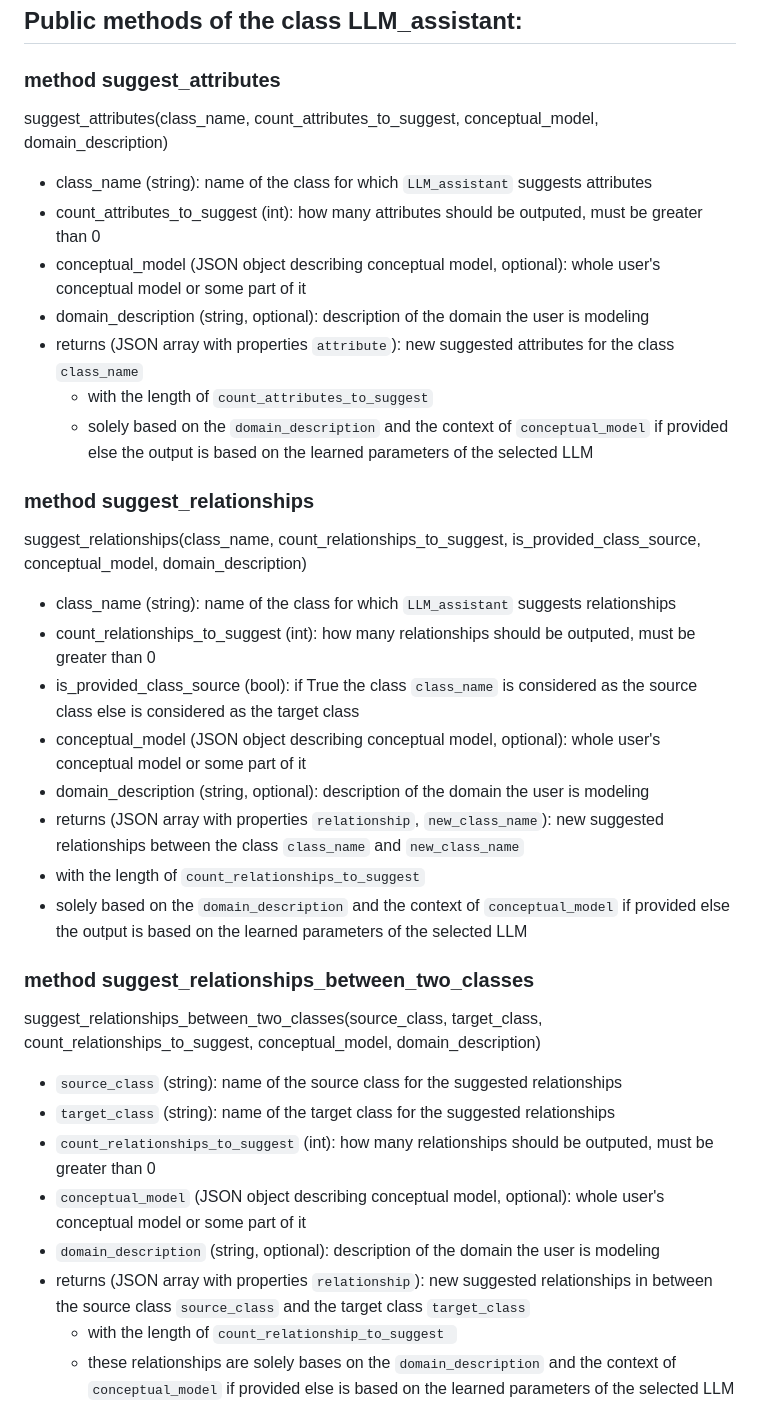
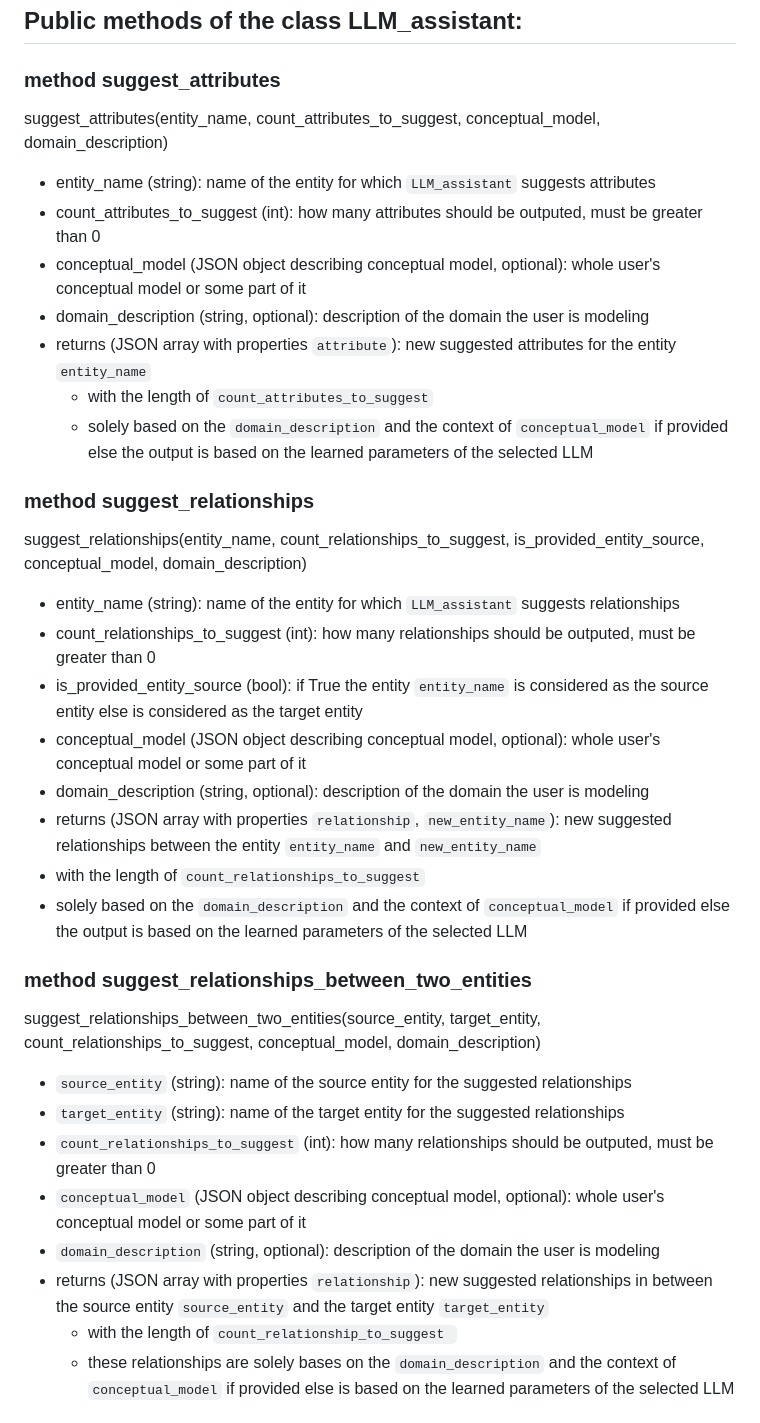
Before and after one commit to Dominik7131/Conceptual-Modeling-LLM-Assistant, a Markdown page: LLM-assistant-api.md, the part around the change. GitHub-like rendering.

Commit message:
Renamed 'class' to 'entity'

```diff
--- a/LLM-assistant-api.md
+++ b/LLM-assistant-api.md
@@ -8,40 +8,40 @@ LLM_assistant(model_path_or_repo_id, model_file)
 ## Public methods of the class LLM_assistant:
 
 ### method suggest_attributes
-suggest_attributes(class_name, count_attributes_to_suggest, conceptual_model, domain_description)
+suggest_attributes(entity_name, count_attributes_to_suggest, conceptual_model, domain_description)
 
-- class_name (string): name of the class for which `LLM_assistant` suggests attributes
+- entity_name (string): name of the entity for which `LLM_assistant` suggests attributes
 - count_attributes_to_suggest (int): how many attributes should be outputed, must be greater than 0
 - conceptual_model (JSON object describing conceptual model, optional): whole user's conceptual model or some part of it
 - domain_description (string, optional): description of the domain the user is modeling
-- returns (JSON array with properties `attribute`): new suggested attributes for the class `class_name`
+- returns (JSON array with properties `attribute`): new suggested attributes for the entity `entity_name`
 	- with the length of `count_attributes_to_suggest`
 	- solely based on the `domain_description` and the context of `conceptual_model` if provided else the output is based on the learned parameters of the selected LLM
 
 
 ### method suggest_relationships
 
-suggest_relationships(class_name, count_relationships_to_suggest, is_provided_class_source, conceptual_model, domain_description)
-- class_name (string): name of the class for which `LLM_assistant` suggests relationships
+suggest_relationships(entity_name, count_relationships_to_suggest, is_provided_entity_source, conceptual_model, domain_description)
+- entity_name (string): name of the entity for which `LLM_assistant` suggests relationships
 - count_relationships_to_suggest (int): how many relationships should be outputed, must be greater than 0
-- is_provided_class_source (bool): if True the class `class_name` is considered as the source class else is considered as the target class
+- is_provided_entity_source (bool): if True the entity `entity_name` is considered as the source entity else is considered as the target entity
 - conceptual_model (JSON object describing conceptual model, optional): whole user's conceptual model or some part of it
 - domain_description (string, optional): description of the domain the user is modeling
-- returns (JSON array with properties `relationship`, `new_class_name`): new suggested relationships between the class `class_name` and `new_class_name`
+- returns (JSON array with properties `relationship`, `new_entity_name`): new suggested relationships between the entity `entity_name` and `new_entity_name`
 - with the length of `count_relationships_to_suggest`
 - solely based on the `domain_description` and the context of `conceptual_model` if provided else the output is based on the learned parameters of the selected LLM
 
 
-### method suggest_relationships_between_two_classes
+### method suggest_relationships_between_two_entities
 
-suggest_relationships_between_two_classes(source_class, target_class, count_relationships_to_suggest, conceptual_model, domain_description)
+suggest_relationships_between_two_entities(source_entity, target_entity, count_relationships_to_suggest, conceptual_model, domain_description)
 
--  `source_class` (string): name of the source class for the suggested relationships
--  `target_class` (string): name of the target class for the suggested relationships
+-  `source_entity` (string): name of the source entity for the suggested relationships
+-  `target_entity` (string): name of the target entity for the suggested relationships
 -  `count_relationships_to_suggest` (int): how many relationships should be outputed, must be greater than 0
 -  `conceptual_model` (JSON object describing conceptual model, optional): whole user's conceptual model or some part of it
 -  `domain_description` (string, optional): description of the domain the user is modeling
-- returns (JSON array with properties `relationship`): new suggested relationships in between the source class `source_class` and the target class `target_class`
+- returns (JSON array with properties `relationship`): new suggested relationships in between the source entity `source_entity` and the target entity `target_entity`
 	- with the length of `count_relationship_to_suggest `
 	- these relationships are solely bases on the `domain_description` and the context of `conceptual_model` if provided else is based on the learned parameters of the selected LLM
 
```
